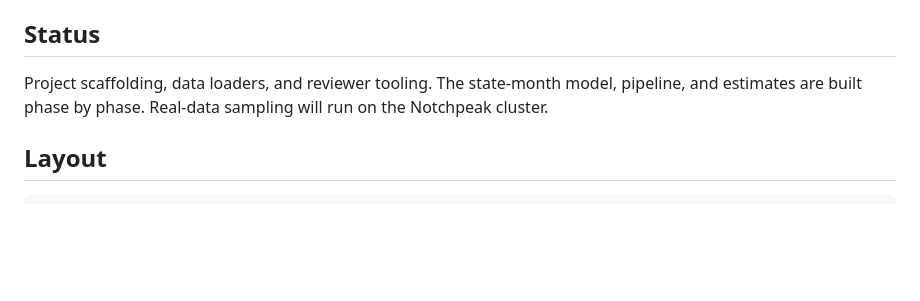
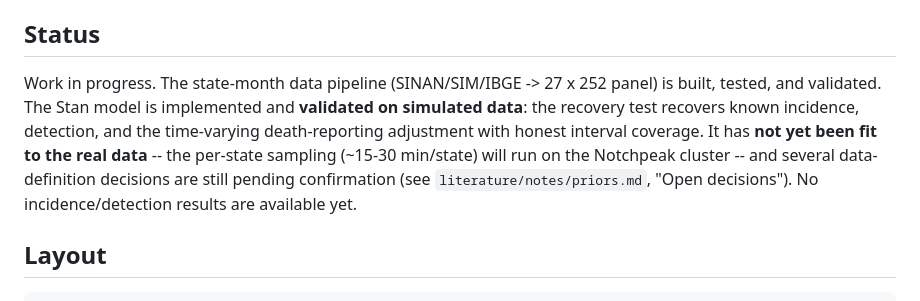
Before and after one commit to tm-pham/tb-incidence-brazil-stan, a Markdown page: README.md, the part around the change. GitHub-like rendering; blank space fills up the shorter version.

Commit message:
README: model validated on simulated data (recovery test passes)
The recovery test passes end to end (incidence, detection, and the time-varying
death-reporting adjustment recovered from simulated data with honest coverage).
Update the Status section: pipeline + model validated on simulated data; real-data
per-state fits pending on the cluster; data-definition decisions still open.

https://claude.ai/code/session_01JNHZcYznHVu2rUHwRMXJrR

```diff
--- a/README.md
+++ b/README.md
@@ -48,9 +48,15 @@ priors are load bearing; see `CLAUDE.md`.
 
 ## Status
 
-Project scaffolding, data loaders, and reviewer tooling. The state-month model,
-pipeline, and estimates are built phase by phase. Real-data sampling will run on
-the Notchpeak cluster.
+Work in progress. The state-month data pipeline (SINAN/SIM/IBGE -> 27 x 252
+panel) is built, tested, and validated. The Stan model is implemented and
+**validated on simulated data**: the recovery test recovers known incidence,
+detection, and the time-varying death-reporting adjustment with honest interval
+coverage. It has **not yet been fit to the real data** -- the per-state sampling
+(~15-30 min/state) will run on the Notchpeak cluster -- and several
+data-definition decisions are still pending confirmation (see
+`literature/notes/priors.md`, "Open decisions"). No incidence/detection results
+are available yet.
 
 ## Layout
 
```
